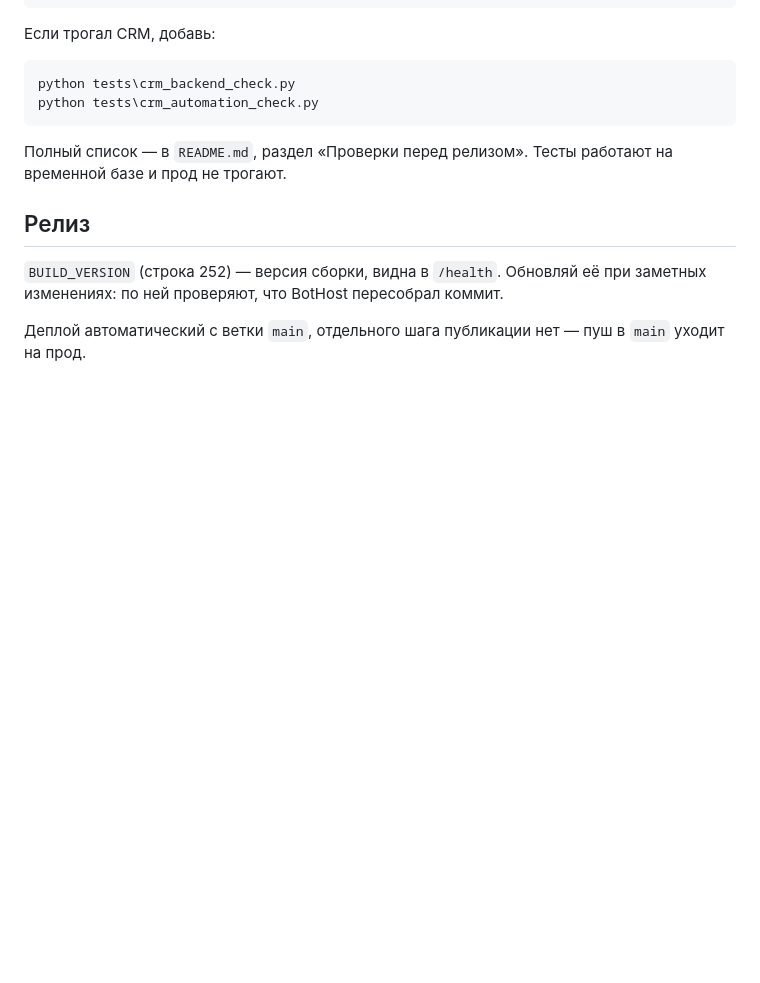
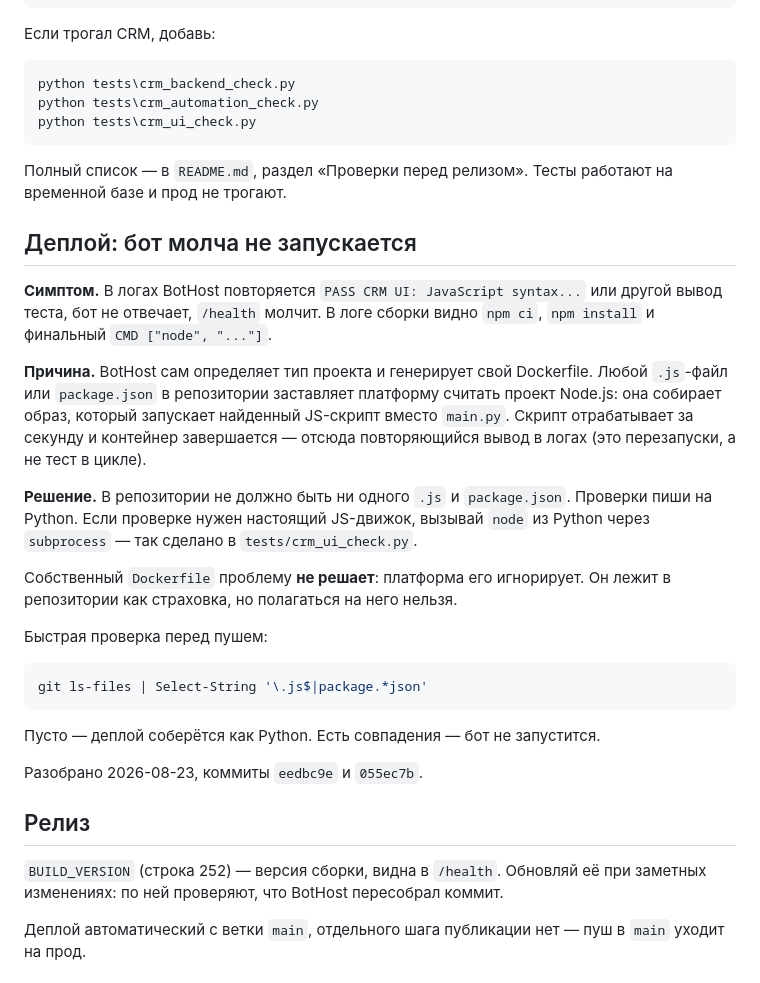
Before and after one commit to voglogpro/bibibike-bot, a Markdown page: CLAUDE.md, the part around the change. Drawn GitHub-style; blank space fills up the shorter version.

Commit message:
Document the BotHost Node.js autodetect trap
Разбор занял три коммита, потому что причина была не в коде бота.
Записываю в CLAUDE.md, чтобы следующая сессия узнала симптом сразу.

- новый раздел «Деплой: бот молча не запускается»: симптом, причина,
  решение и однострочная проверка перед пушем;
- отмечено, что собственный Dockerfile платформа игнорирует;
- tests\crm_ui_check.py добавлен в список проверок перед коммитом.

Co-Authored-By: Claude Opus 5 <noreply@anthropic.com>

````diff
--- a/CLAUDE.md
+++ b/CLAUDE.md
@@ -104,10 +104,40 @@ python tests\regression_check.py
 ```powershell
 python tests\crm_backend_check.py
 python tests\crm_automation_check.py
+python tests\crm_ui_check.py
 ```
 
 Полный список — в `README.md`, раздел «Проверки перед релизом».
 Тесты работают на временной базе и прод не трогают.
+
+## Деплой: бот молча не запускается
+
+**Симптом.** В логах BotHost повторяется `PASS CRM UI: JavaScript syntax...`
+или другой вывод теста, бот не отвечает, `/health` молчит. В логе сборки видно
+`npm ci`, `npm install` и финальный `CMD ["node", "..."]`.
+
+**Причина.** BotHost сам определяет тип проекта и генерирует свой Dockerfile.
+Любой `.js`-файл или `package.json` в репозитории заставляет платформу считать
+проект Node.js: она собирает образ, который запускает найденный JS-скрипт
+вместо `main.py`. Скрипт отрабатывает за секунду и контейнер завершается —
+отсюда повторяющийся вывод в логах (это перезапуски, а не тест в цикле).
+
+**Решение.** В репозитории не должно быть ни одного `.js` и `package.json`.
+Проверки пиши на Python. Если проверке нужен настоящий JS-движок, вызывай
+`node` из Python через `subprocess` — так сделано в `tests/crm_ui_check.py`.
+
+Собственный `Dockerfile` проблему **не решает**: платформа его игнорирует.
+Он лежит в репозитории как страховка, но полагаться на него нельзя.
+
+Быстрая проверка перед пушем:
+
+```powershell
+git ls-files | Select-String '\.js$|package.*json'
+```
+
+Пусто — деплой соберётся как Python. Есть совпадения — бот не запустится.
+
+Разобрано 2026-08-23, коммиты `eedbc9e` и `055ec7b`.
 
 ## Релиз
 
````
